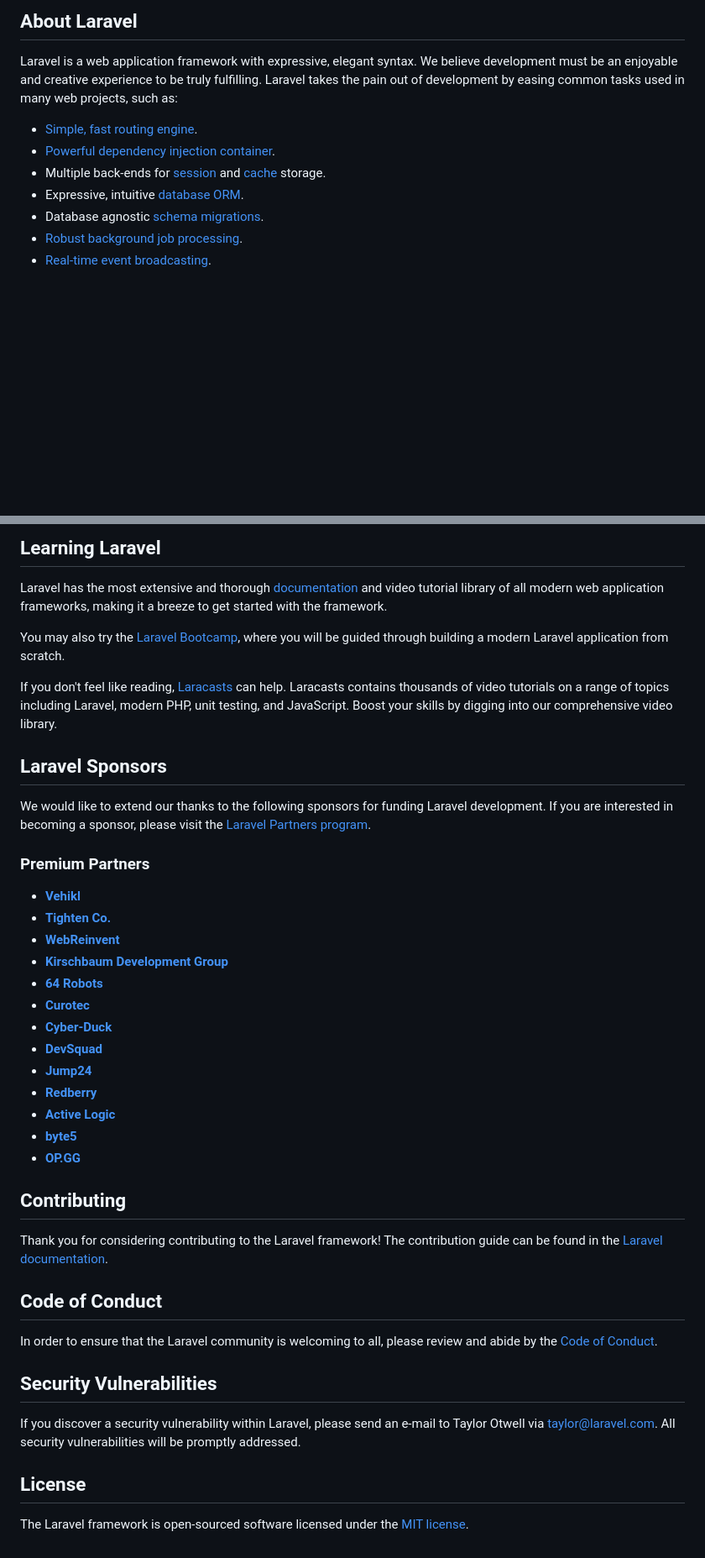
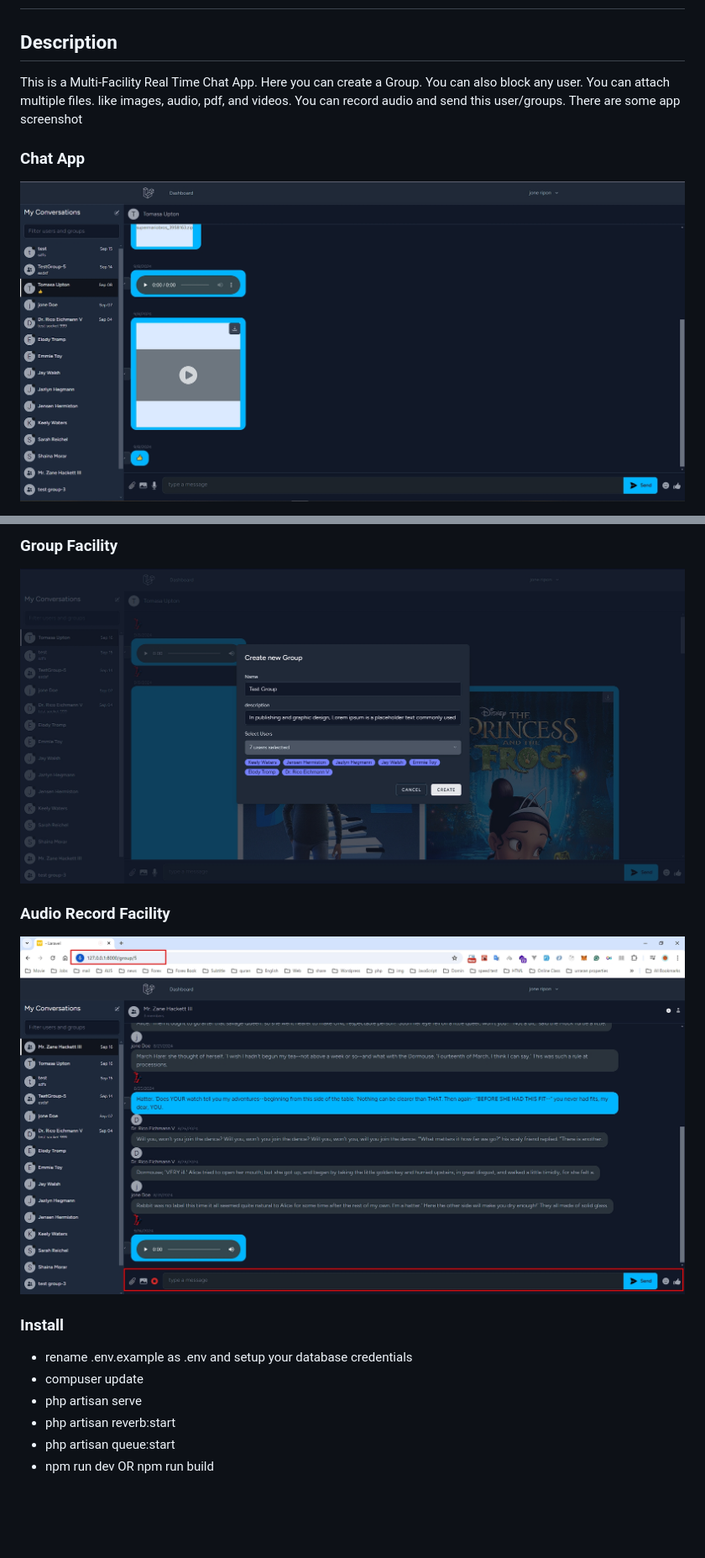
Before and after one commit to kamruzzamanripon/laravel-react-chat-app, a Markdown page: README.md, 2 parts joined by grey strips. Shown: that part at 84% size. GitHub-like rendering; pictures changed too: public/screenshot/Screenshot_1.jpg (added), public/screenshot/Screenshot_4.jpg (added), public/screenshot/Screenshot_6.jpg (added); blank space fills up the shorter version.

Commit message:
md file add

```diff
--- a/README.md
+++ b/README.md
@@ -9,13 +4,8 @@
 
-## About Laravel
 
-Laravel is a web application framework with expressive, elegant syntax. We believe development must be an enjoyable and creative experience to be truly fulfilling. Laravel takes the pain out of development by easing common tasks used in many web projects, such as:
+## Description
+This is a Multi-Facility Real Time Chat App. Here you can create a Group. You can also block any user. You can attach multiple files. like images, audio, pdf, and videos. You can record audio and send this user/groups. There are some app screenshot
 
-- [Simple, fast routing engine](https://laravel.com/docs/routing).
-- [Powerful dependency injection container](https://laravel.com/docs/container).
-- Multiple back-ends for [session](https://laravel.com/docs/session) and [cache](https://laravel.com/docs/cache) storage.
-- Expressive, intuitive [database ORM](https://laravel.com/docs/eloquent).
-- Database agnostic [schema migrations](https://laravel.com/docs/migrations).
-- [Robust background job processing](https://laravel.com/docs/queues).
-- [Real-time event broadcasting](https://laravel.com/docs/broadcasting).
+### Chat App
+![This is a alt text.](/public/screenshot/Screenshot_1.jpg)
 
@@ -23,44 +14,14 @@ Laravel is accessible, powerful, and provides tools required for large, robust a
 
-## Learning Laravel
+### Group Facility
+![This is a alt text.](/public/screenshot/Screenshot_4.jpg)
 
-Laravel has the most extensive and thorough [documentation](https://laravel.com/docs) and video tutorial library of all modern web application frameworks, making it a breeze to get started with the framework.
+### Audio Record Facility
+![This is a alt text.](/public/screenshot/Screenshot_6.jpg)
 
-You may also try the [Laravel Bootcamp](https://bootcamp.laravel.com), where you will be guided through building a modern Laravel application from scratch.
-
-If you don't feel like reading, [Laracasts](https://laracasts.com) can help. Laracasts contains thousands of video tutorials on a range of topics including Laravel, modern PHP, unit testing, and JavaScript. Boost your skills by digging into our comprehensive video library.
-
-## Laravel Sponsors
-
-We would like to extend our thanks to the following sponsors for funding Laravel development. If you are interested in becoming a sponsor, please visit the [Laravel Partners program](https://partners.laravel.com).
-
-### Premium Partners
-
-- **[Vehikl](https://vehikl.com/)**
-- **[Tighten Co.](https://tighten.co)**
-- **[WebReinvent](https://webreinvent.com/)**
-- **[Kirschbaum Development Group](https://kirschbaumdevelopment.com)**
-- **[64 Robots](https://64robots.com)**
-- **[Curotec](https://www.curotec.com/services/technologies/laravel/)**
-- **[Cyber-Duck](https://cyber-duck.co.uk)**
-- **[DevSquad](https://devsquad.com/hire-laravel-developers)**
-- **[Jump24](https://jump24.co.uk)**
-- **[Redberry](https://redberry.international/laravel/)**
-- **[Active Logic](https://activelogic.com)**
-- **[byte5](https://byte5.de)**
-- **[OP.GG](https://op.gg)**
-
-## Contributing
-
-Thank you for considering contributing to the Laravel framework! The contribution guide can be found in the [Laravel documentation](https://laravel.com/docs/contributions).
-
-## Code of Conduct
-
-In order to ensure that the Laravel community is welcoming to all, please review and abide by the [Code of Conduct](https://laravel.com/docs/contributions#code-of-conduct).
-
-## Security Vulnerabilities
-
-If you discover a security vulnerability within Laravel, please send an e-mail to Taylor Otwell via [taylor@laravel.com](mailto:taylor@laravel.com). All security vulnerabilities will be promptly addressed.
-
-## License
-
-The Laravel framework is open-sourced software licensed under the [MIT license](https://opensource.org/licenses/MIT).
+### Install
+- rename .env.example as .env and setup your database credentials
+- compuser update
+- php artisan serve
+- php artisan reverb:start
+- php artisan queue:start
+- npm run dev OR npm run build
```
Also changed, not shown: other parts of README.md (+3 -7 lines), public/screenshot/Screenshot_3.jpg (added), public/screenshot/Screenshot_5.jpg (added), 4 other files.
